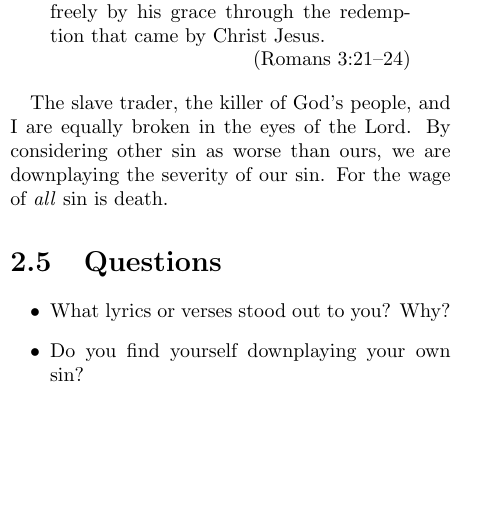
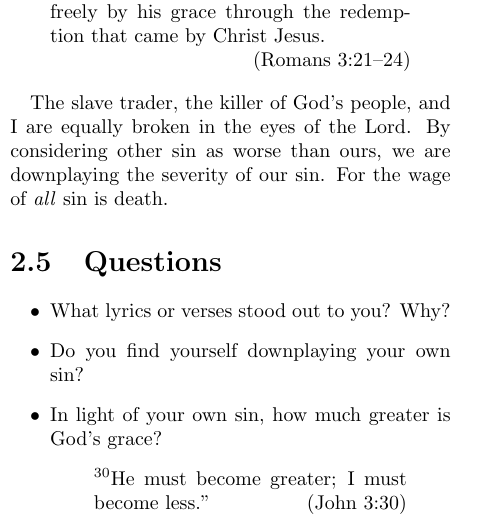
Before and after one commit to joey-kilgore/Sing-for-joy, a LaTeX book (sing-for-joy.tex): part of one column of page 4 of 10, cut so that both start at the same text, the shorter picture padded with empty space. Compiled offline with pdfLaTeX.

Commit message:
Updated amazing grace chapter

```diff
--- a/sing-for-joy.tex
+++ b/sing-for-joy.tex
@@ -166,6 +166,12 @@ The slave trader, the killer of God's people, and I are equally broken in the ey
 \item What lyrics or verses stood out to you? Why?
 
 \item Do you find yourself downplaying your own sin?
+
+\item In light of your own sin, how much greater is God's grace?
+\begin{quote}
+\V{30} He must become greater; I must become less.''
+\vattrib{John}{(3:30)}
+\end{quote}
 \end{itemize}
 
 
```
Also changed, not shown: sing-for-joy.pdf, sing-for-joy.tex (4 more changed lines).
